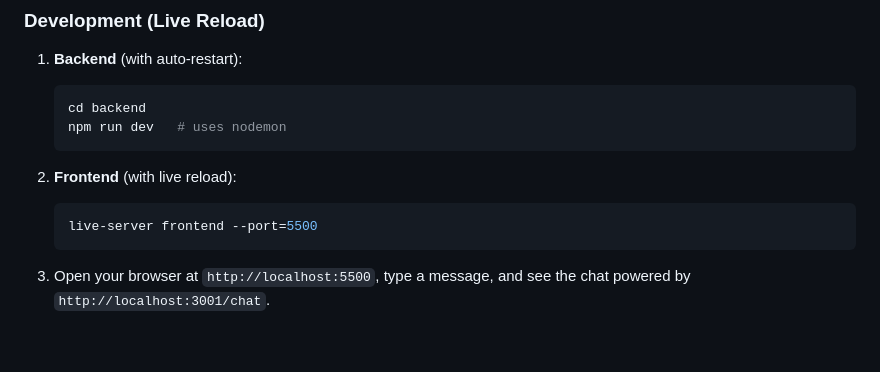
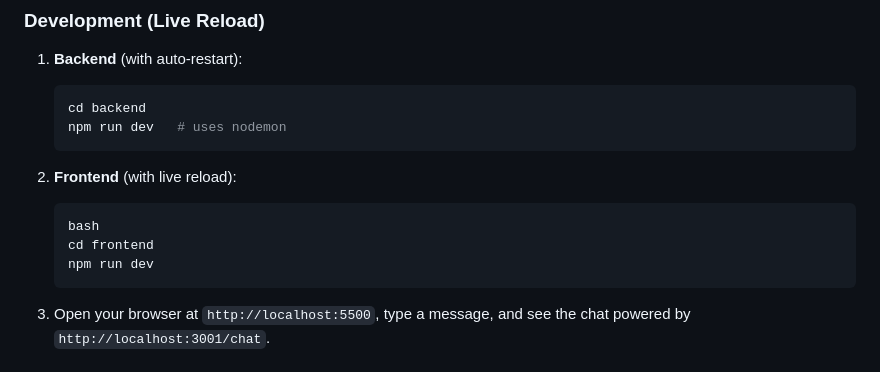
Before and after one commit to jartzy01/chatgpt-chat-app, a Markdown page: README.md, the part around the change. Rendered like a GitHub page; blank space fills up the shorter version.

````diff
--- a/README.md
+++ b/README.md
@@ -118,7 +118,9 @@ npx serve frontend
 2. **Frontend** (with live reload):
 
    ```bash
-   live-server frontend --port=5500
+   bash
+   cd frontend
+   npm run dev
    ```
 
 3. Open your browser at `http://localhost:5500`, type a message, and see the chat powered by `http://localhost:3001/chat`.
````
